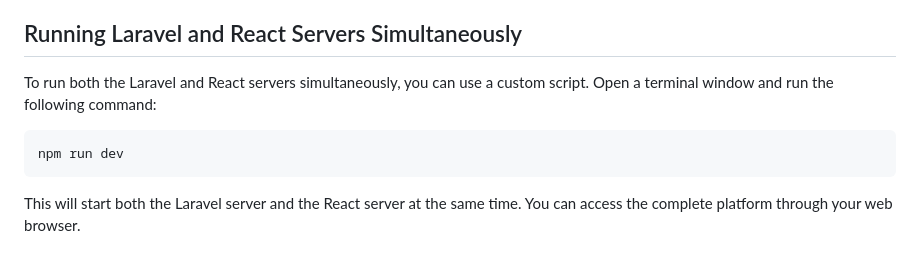
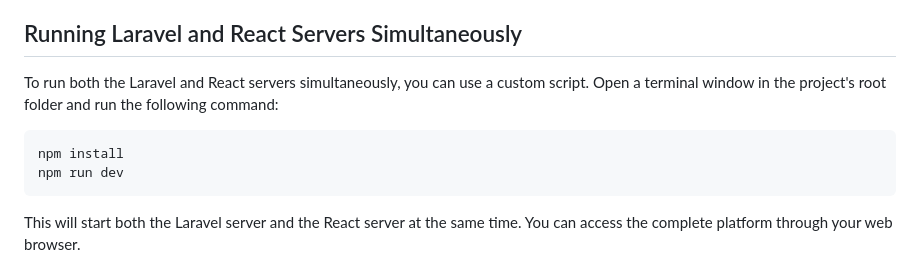
Before and after one commit to KamuiRyu/ninmarket, a Markdown page: README.md, the part around the change. GitHub-like rendering.

````diff
--- a/README.md
+++ b/README.md
@@ -88,9 +88,10 @@ The Laravel server will be available at http://localhost:8000, while the React d
 
 ## Running Laravel and React Servers Simultaneously
 
-To run both the Laravel and React servers simultaneously, you can use a custom script. Open a terminal window and run the following command:
+To run both the Laravel and React servers simultaneously, you can use a custom script. Open a terminal window in the project's root folder and run the following command:
 
    ```bash
+   npm install
    npm run dev
    ```
 
````
